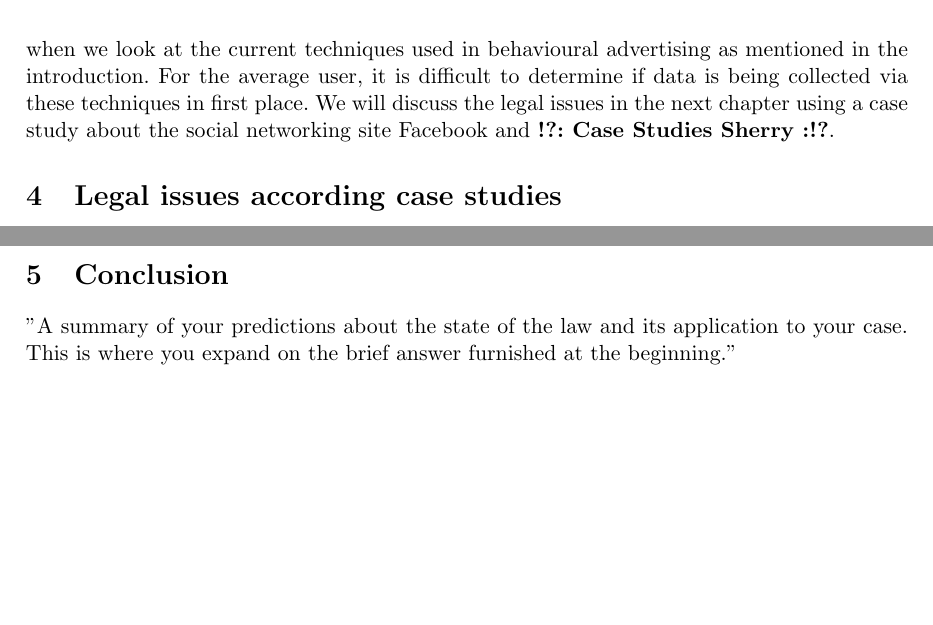
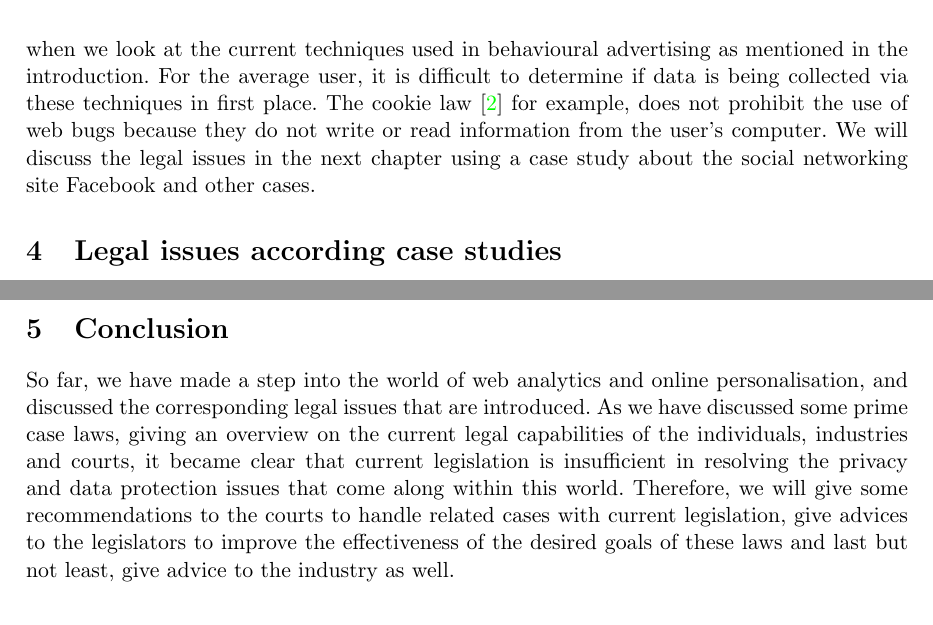
Before and after one commit to ToasterNL/Law_in_Cyberspace_Group_Assignment, a LaTeX problem sheet (assignment2.tex): two parts of pages 7 and 9 of 11 before the commit and two parts of pages 7 and 10 of 12 after it, joined at a grey line, cut so that both start at the same text, the shorter picture padded with empty space. Compiled offline with pdfLaTeX.

Commit message:
conclusion

```diff
--- a/assignment2.tex
+++ b/assignment2.tex
@@ -216,7 +216,7 @@ The principles above build the basic structure for how to identify the invading
 
 \subsection{Conclusion legal implications}
 
-We can conclude from the above mentioned directives that the gathering and processing of user data is not allowed, unless the user gives his consent. This results in legal friction when we look at the current techniques used in behavioural advertising as mentioned in the introduction. For the average user, it is difficult to determine if data is being collected via these techniques in first place. We will discuss the legal issues in the next chapter using a case study about the social networking site Facebook and \tocheck{Case Studies Sherry}.
+We can conclude from the above mentioned directives that the gathering and processing of user data is not allowed, unless the user gives his consent. This results in legal friction when we look at the current techniques used in behavioural advertising as mentioned in the introduction. For the average user, it is difficult to determine if data is being collected via these techniques in first place. The cookie law \cite{cookielaw} for example, does not prohibit the use of web bugs because they do not write or read information from the user's computer. We will discuss the legal issues in the next chapter using a case study about the social networking site Facebook and other cases.
 
 
 
@@ -335,9 +335,7 @@ In a real shop, every shopper will pay the same amount for the same products or
 
 
 \section{Conclusion}
-"A summary of your predictions about the state of the law and its application to your case.
-This is where you expand on the brief answer furnished at the beginning."
-
+So far, we have made a step into the world of web analytics and online personalisation, and discussed the corresponding legal issues that are introduced. As we have discussed some prime case laws, giving an overview on the current legal capabilities of the individuals, industries and courts, it became clear that current legislation is insufficient in resolving the privacy and data protection issues that come along within this world. Therefore, we will give some recommendations to the courts to handle related cases with current legislation, give advices to the legislators to improve the effectiveness of the desired goals of these laws and last but not least, give advice to the industry as well.
 
 
 \section{Recommendation}
```
